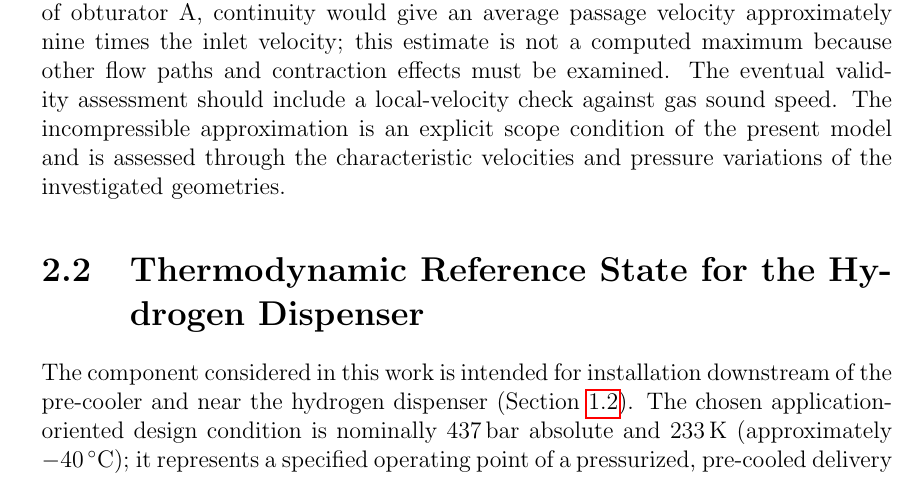
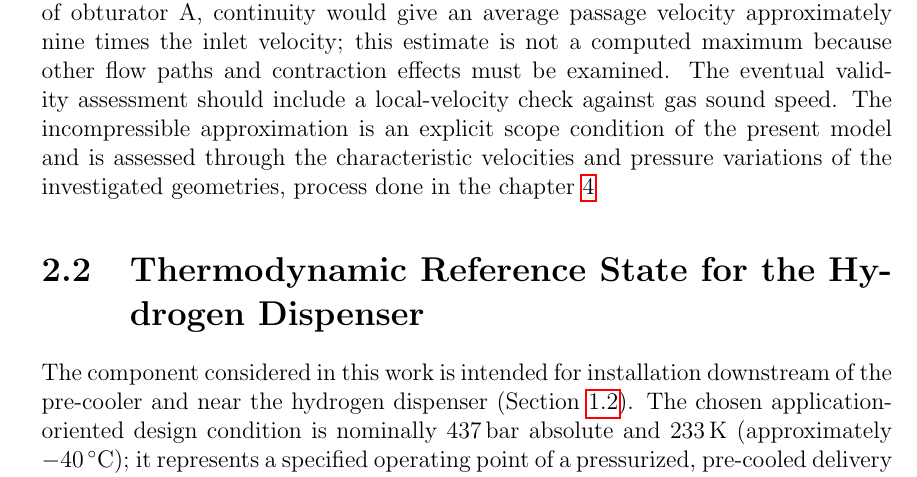
Before and after one commit to 328515-code/Master-Thesis-Andrea-Amoruso, a LaTeX thesis (00_Main.tex, which reads 02_Chapter1.tex): part of page 20 of 55, cut so that both start at the same text. Compiled offline with pdfLaTeX.

Commit message:
Another minor update to 2.1.1

```diff
--- a/02_Chapter1.tex
+++ b/02_Chapter1.tex
@@ -34,7 +34,7 @@ nu [0 2 -1 0 0 0 0] NU_VALUE;
 The template placeholder illustrated here is replaced for each gas as described in Chapter~\ref{ch:doe}. The original ambient-reference cases used $\nu_{\mathrm{H}_2}=1.05\times10^{-4}\mathrm{m^2\,s^{-1}}$ and $\nu_{\mathrm{N}_2}=1.51\times10^{-5}\,\mathrm{m^2\,s^{-1}}$. For the final high-pressure and low-temperature simulations, these entries are replaced by the gas-specific values $\nu_{\mathrm{H}_2}=2.709\times10^{-7}\mathrm{m^2\,s^{-1}}$ and $\nu_{\mathrm{N}_2}=7.932\times10^{-8}\,\mathrm{m^2\,s^{-1}}$. These are the active fluid-property settings verified in the final submitted case dictionaries. The inlet turbulence fields are initialized with the initial turbulence quantities $k=10^{-6}\,\mathrm{m^2\,s^{-2}}$ and $\omega=10\,\mathrm{s^{-1}}$. These quantities are numerical inlet conditions; a physical justification requires knowledge of the upstream turbulence state. Sensitivity checks, rather than an unsupported claim of universality, are used to assess their influence on the integrated responses.
 
 \subsection{Assessment of the incompressible approximation}
-The common guideline $Ma\lesssim0.3$ refers to the \emph{local} Mach number, $Ma=|\mathbf{U}|/c$, rather than only the inlet value \cite{anderson2017}. Velocity increases within the obturator passages may therefore lead to local compressibility effects even when the imposed inlet velocity is moderate. For illustration, if all inlet flow passed through the nominal holes of obturator A, continuity would give an average passage velocity approximately nine times the inlet velocity; this estimate is not a computed maximum because other flow paths and contraction effects must be examined. The eventual validity assessment should include a local-velocity check against gas sound speed. The incompressible approximation is an explicit scope condition of the present model and is assessed through the characteristic velocities and pressure variations of the investigated geometries.
+The common guideline $Ma\lesssim0.3$ refers to the \emph{local} Mach number, $Ma=|\mathbf{U}|/c$, rather than only the inlet value \cite{anderson2017}. Velocity increases within the obturator passages may therefore lead to local compressibility effects even when the imposed inlet velocity is moderate. For illustration, if all inlet flow passed through the nominal holes of obturator A, continuity would give an average passage velocity approximately nine times the inlet velocity; this estimate is not a computed maximum because other flow paths and contraction effects must be examined. The eventual validity assessment should include a local-velocity check against gas sound speed. The incompressible approximation is an explicit scope condition of the present model and is assessed through the characteristic velocities and pressure variations of the investigated geometries, process done in the chapter \ref{ch:results}
 
 \section{Thermodynamic Reference State for the Hydrogen Dispenser}
 \label{sec:cfd_highpressure_state}
```
